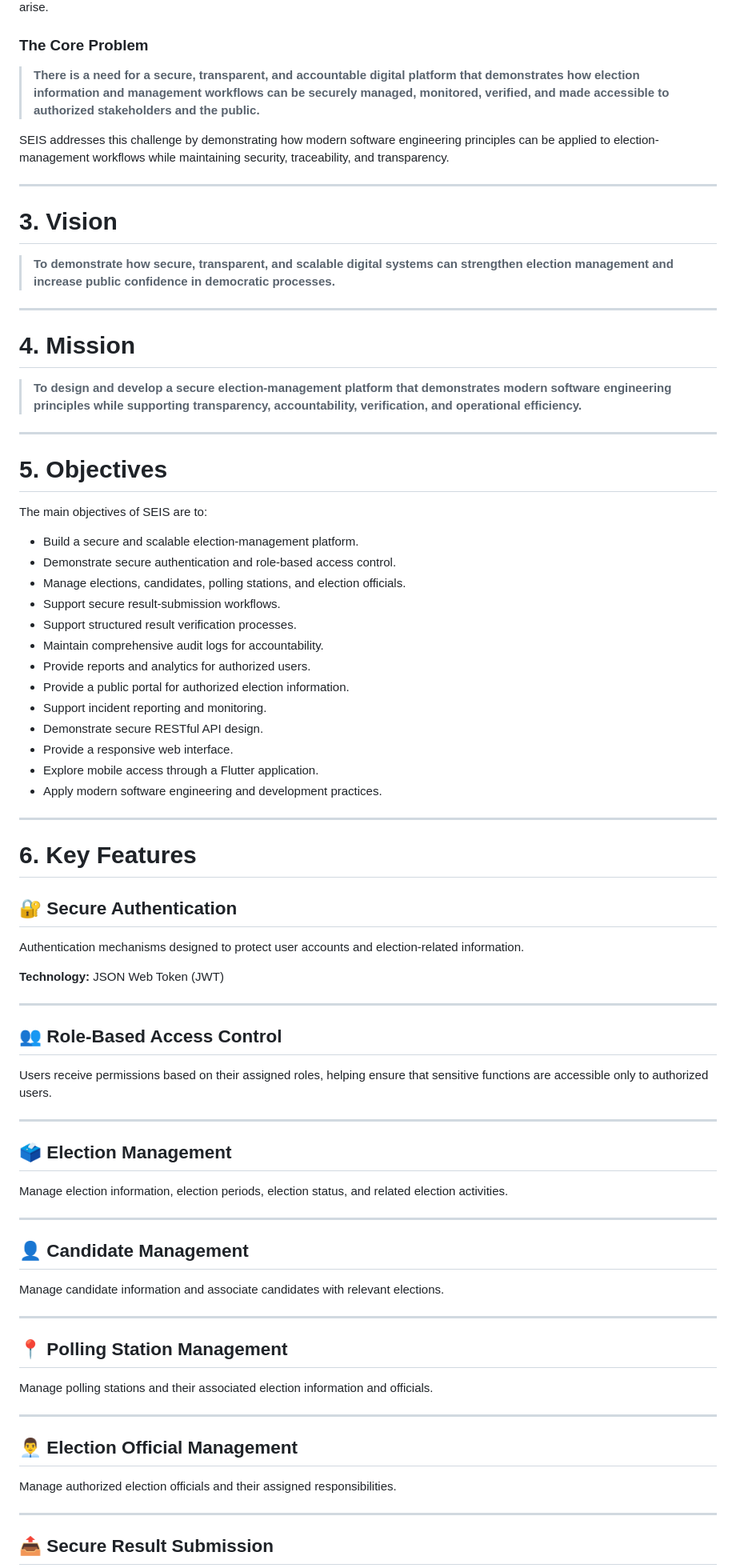
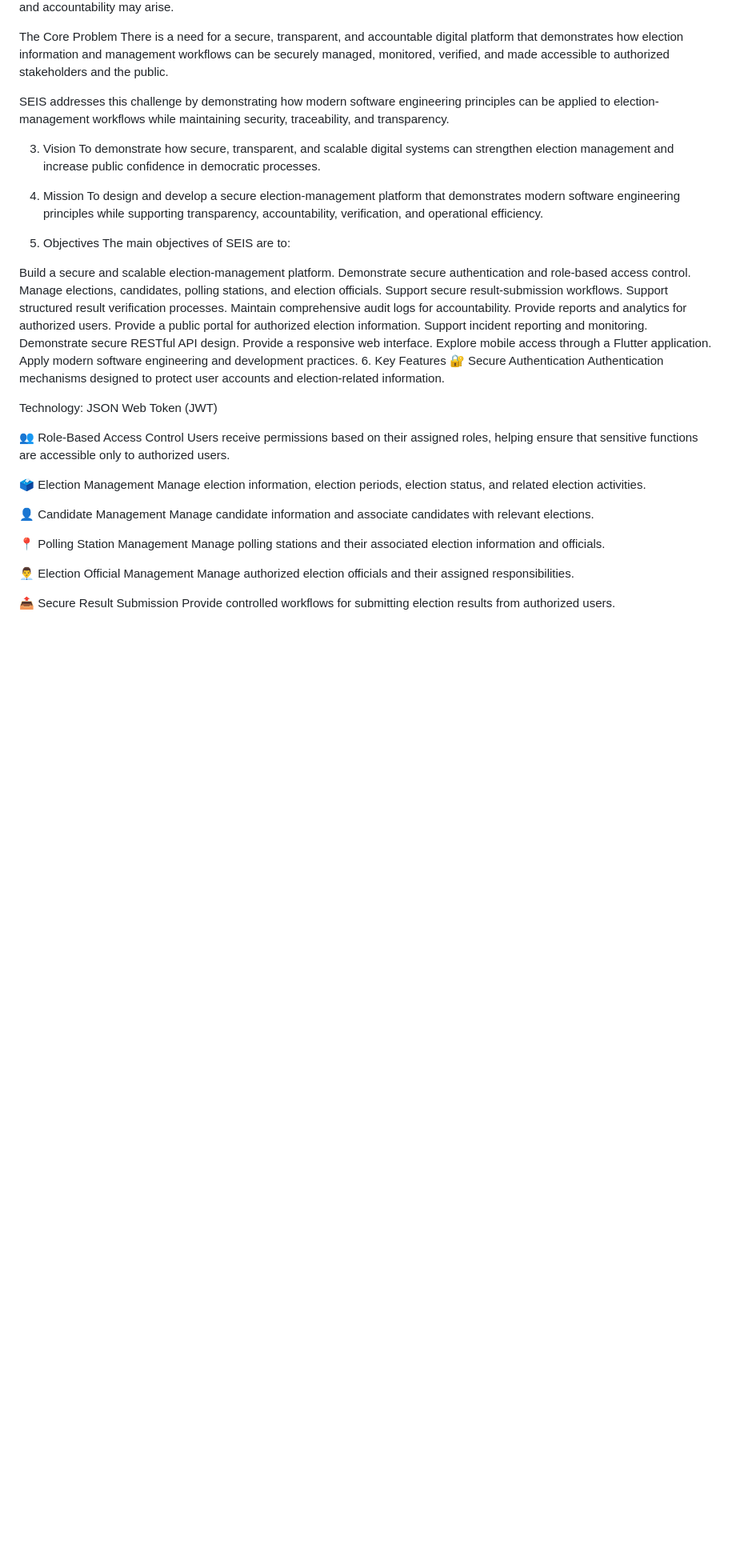
Before and after one commit to modeotieno/smart-electoral-integrity-system, a Markdown page: README.md, the part around one of its changes. Shown at 80% size. Drawn GitHub-style; blank space fills up the shorter version.

Commit message:
Update README documentation

```diff
--- a/README.md
+++ b/README.md
@@ -69,86 +62,53 @@ Citizens and other stakeholders need access to authorized election information i
 When election processes and information are difficult to monitor or verify, concerns about transparency and accountability may arise.
 
-### The Core Problem
-
-> **There is a need for a secure, transparent, and accountable digital platform that demonstrates how election information and management workflows can be securely managed, monitored, verified, and made accessible to authorized stakeholders and the public.**
+The Core Problem
+There is a need for a secure, transparent, and accountable digital platform that demonstrates how election information and management workflows can be securely managed, monitored, verified, and made accessible to authorized stakeholders and the public.
 
 SEIS addresses this challenge by demonstrating how modern software engineering principles can be applied to election-management workflows while maintaining security, traceability, and transparency.
 
----
+3. Vision
+To demonstrate how secure, transparent, and scalable digital systems can strengthen election management and increase public confidence in democratic processes.
 
-# 3. Vision
+4. Mission
+To design and develop a secure election-management platform that demonstrates modern software engineering principles while supporting transparency, accountability, verification, and operational efficiency.
 
-> **To demonstrate how secure, transparent, and scalable digital systems can strengthen election management and increase public confidence in democratic processes.**
-
----
-
-# 4. Mission
-
-> **To design and develop a secure election-management platform that demonstrates modern software engineering principles while supporting transparency, accountability, verification, and operational efficiency.**
-
----
-
-# 5. Objectives
-
+5. Objectives
 The main objectives of SEIS are to:
 
-* Build a secure and scalable election-management platform.
-* Demonstrate secure authentication and role-based access control.
-* Manage elections, candidates, polling stations, and election officials.
-* Support secure result-submission workflows.
-* Support structured result verification processes.
-* Maintain comprehensive audit logs for accountability.
-* Provide reports and analytics for authorized users.
-* Provide a public portal for authorized election information.
-* Support incident reporting and monitoring.
-* Demonstrate secure RESTful API design.
-* Provide a responsive web interface.
-* Explore mobile access through a Flutter application.
-* Apply modern software engineering and development practices.
-
----
-
-# 6. Key Features
-
-## 🔐 Secure Authentication
-
+Build a secure and scalable election-management platform.
+Demonstrate secure authentication and role-based access control.
+Manage elections, candidates, polling stations, and election officials.
+Support secure result-submission workflows.
+Support structured result verification processes.
+Maintain comprehensive audit logs for accountability.
+Provide reports and analytics for authorized users.
+Provide a public portal for authorized election information.
+Support incident reporting and monitoring.
+Demonstrate secure RESTful API design.
+Provide a responsive web interface.
+Explore mobile access through a Flutter application.
+Apply modern software engineering and development practices.
+6. Key Features
+🔐 Secure Authentication
 Authentication mechanisms designed to protect user accounts and election-related information.
 
-**Technology:** JSON Web Token (JWT)
+Technology: JSON Web Token (JWT)
 
----
-
-## 👥 Role-Based Access Control
-
+👥 Role-Based Access Control
 Users receive permissions based on their assigned roles, helping ensure that sensitive functions are accessible only to authorized users.
 
----
-
-## 🗳️ Election Management
-
+🗳️ Election Management
 Manage election information, election periods, election status, and related election activities.
 
----
-
-## 👤 Candidate Management
-
+👤 Candidate Management
 Manage candidate information and associate candidates with relevant elections.
 
----
-
-## 📍 Polling Station Management
-
+📍 Polling Station Management
 Manage polling stations and their associated election information and officials.
 
----
-
-## 👨‍💼 Election Official Management
-
+👨‍💼 Election Official Management
 Manage authorized election officials and their assigned responsibilities.
 
----
-
-## 📤 Secure Result Submission
-
+📤 Secure Result Submission
 Provide controlled workflows for submitting election results from authorized users.
 
```
Also changed, not shown: other parts of README.md (+187 -294 lines).
